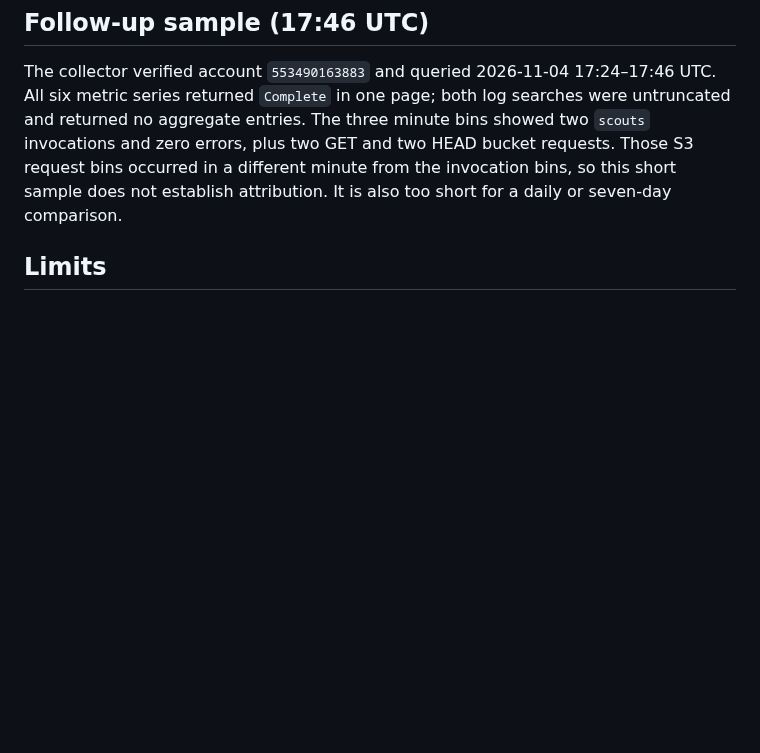
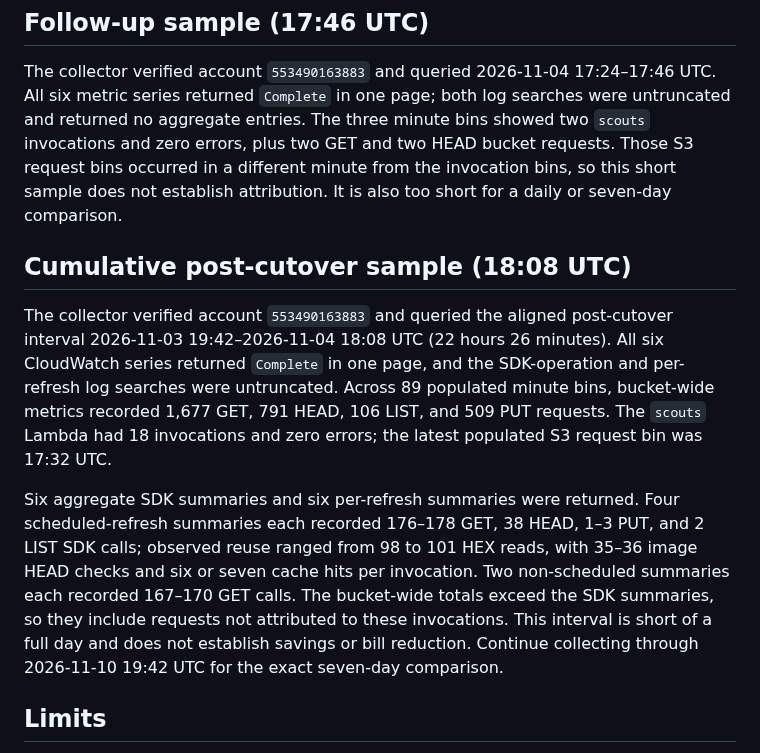
Before and after one commit to antonio1000homens/scouts, a Markdown page: docs/issue-174-s3-attribution-2026-11-04.md, the part around the change. Rendered like a GitHub page; blank space fills up the shorter version.

Commit message:
docs(#174): record 22-hour post-cutover sample

```diff
--- a/docs/issue-174-s3-attribution-2026-11-04.md
+++ b/docs/issue-174-s3-attribution-2026-11-04.md
@@ -147,6 +147,26 @@ two HEAD bucket requests. Those S3 request bins occurred in a different minute
 from the invocation bins, so this short sample does not establish attribution.
 It is also too short for a daily or seven-day comparison.
 
+## Cumulative post-cutover sample (18:08 UTC)
+
+The collector verified account `553490163883` and queried the aligned
+post-cutover interval 2026-11-03 19:42–2026-11-04 18:08 UTC (22 hours 26
+minutes). All six CloudWatch series returned `Complete` in one page, and the
+SDK-operation and per-refresh log searches were untruncated. Across 89
+populated minute bins, bucket-wide metrics recorded 1,677 GET, 791 HEAD, 106
+LIST, and 509 PUT requests. The `scouts` Lambda had 18 invocations and zero
+errors; the latest populated S3 request bin was 17:32 UTC.
+
+Six aggregate SDK summaries and six per-refresh summaries were returned. Four
+scheduled-refresh summaries each recorded 176–178 GET, 38 HEAD, 1–3 PUT, and
+2 LIST SDK calls; observed reuse ranged from 98 to 101 HEX reads, with 35–36
+image HEAD checks and six or seven cache hits per invocation. Two
+non-scheduled summaries each recorded 167–170 GET calls. The bucket-wide
+totals exceed the SDK summaries, so they include requests not attributed to
+these invocations. This interval is short of a full day and does not establish
+savings or bill reduction. Continue collecting through 2026-11-10 19:42 UTC
+for the exact seven-day comparison.
+
 ## Limits
 
 Bucket metrics include browser/admin and other S3 callers. The observations do
```
